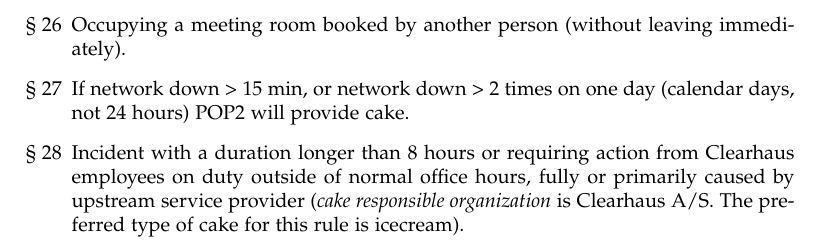
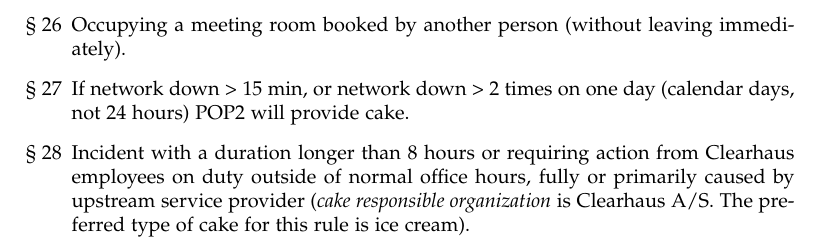
Before and after one commit to clearhaus/cake-legislation, a LaTeX book (legislation.tex): part of page 2 of 2, cut so that both start at the same text. Compiled offline with pdfLaTeX.

Commit message:
Fix typo.
Co-authored-by: Casper Thomsen <ct@clearhaus.com>

```diff
--- a/legislation.tex
+++ b/legislation.tex
@@ -86,6 +86,6 @@
         \item Loosing office key fob.
         \item Occupying a meeting room booked by another person (without leaving immediately).
         \item If network down > 15 min, or network down > 2 times on one day (calendar days, not 24 hours) POP2 will provide cake.
-        \item Incident with a duration longer than 8 hours or requiring action from Clearhaus employees on duty outside of normal office hours, fully or primarily caused by upstream service provider (\emph{cake responsible organization} is Clearhaus A/S. The preferred type of cake for this rule is icecream).
+        \item Incident with a duration longer than 8 hours or requiring action from Clearhaus employees on duty outside of normal office hours, fully or primarily caused by upstream service provider (\emph{cake responsible organization} is Clearhaus A/S. The preferred type of cake for this rule is ice cream).
     \end{enumerate}
 \end{document}
```
